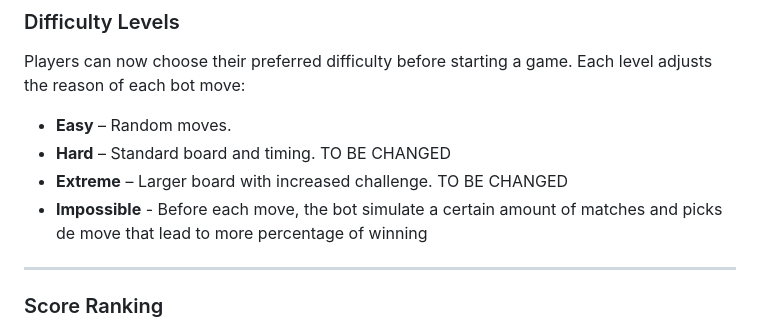
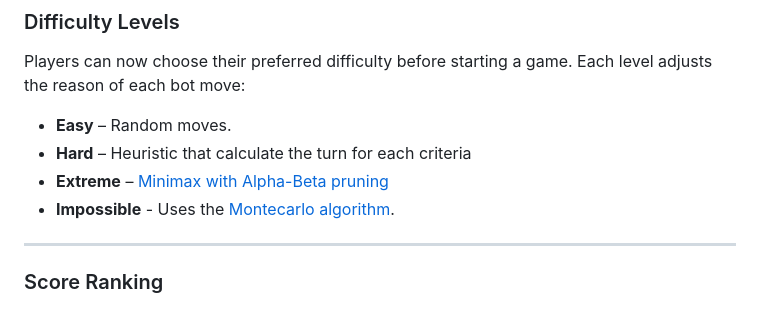
Before and after one commit to Arquisoft/yovi_es3b, a Markdown page: README.md, the part around the change. Drawn GitHub-style.

Commit message:
Revise bot difficulty levels in README
Updated difficulty descriptions for game bots.

```diff
--- a/README.md
+++ b/README.md
@@ -57,9 +57,9 @@ Players can now choose their preferred difficulty before starting a game.
 Each level adjusts the reason of each bot move:
 
 - **Easy** – Random moves.
-- **Hard** – Standard board and timing. TO BE CHANGED
-- **Extreme** – Larger board with increased challenge. TO BE CHANGED
-- **Impossible** - Before each move, the bot simulate a certain amount of matches and picks de move that lead to more percentage of winning
+- **Hard** – Heuristic that calculate the turn for each criteria
+- **Extreme** – [Minimax with Alpha-Beta pruning](https://es.wikipedia.org/wiki/Minimax)
+- **Impossible** - Uses the [Montecarlo algorithm](https://es.wikipedia.org/wiki/M%C3%A9todo_de_Montecarlo).
 
 ---
 
```
